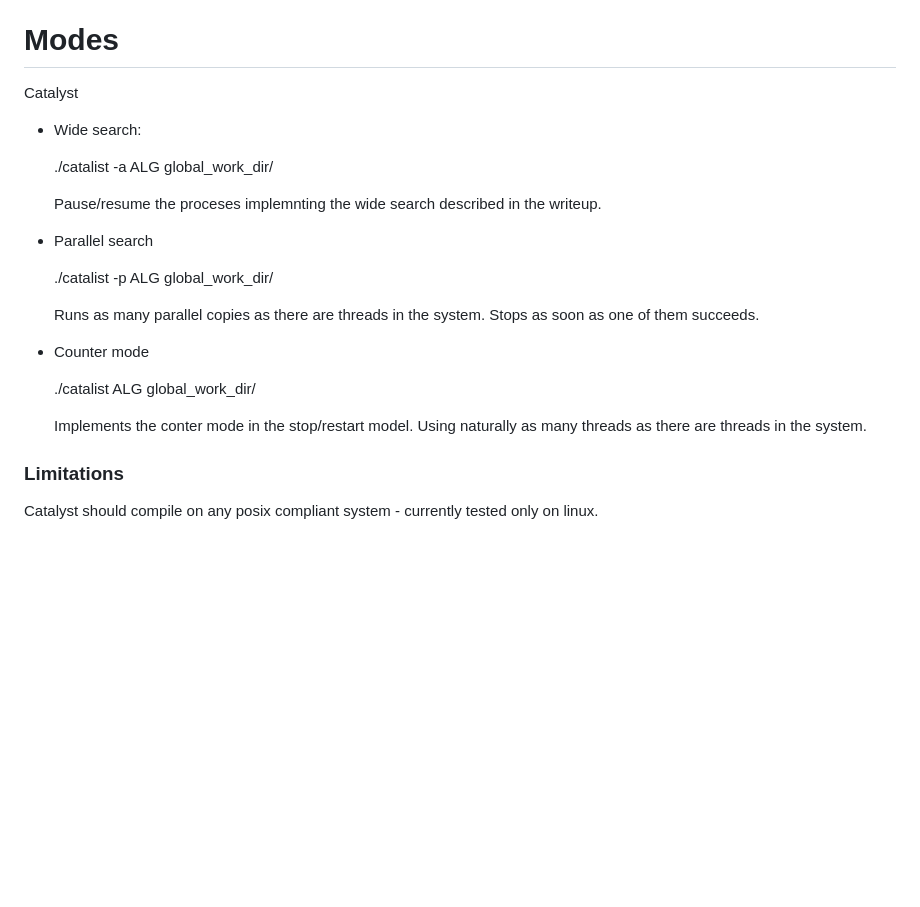
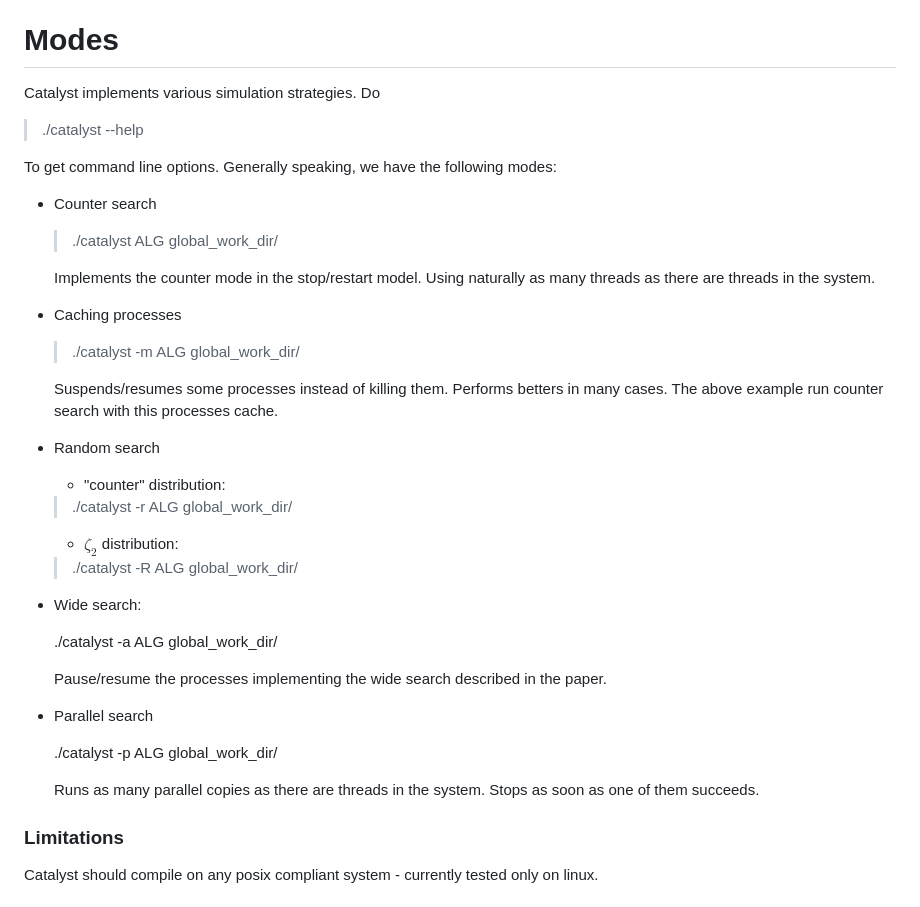
Before and after one commit to sarielhp/catalyst, a Markdown page: README.md, the part around the change. Rendered like a GitHub page; blank space fills up the shorter version.

Commit message:
Time/date: 03_10_25__09_58_17 from valis

```diff
--- a/README.md
+++ b/README.md
@@ -62,32 +62,54 @@ terminates if you want to use the computed results.
 
 # Modes
 
-Catalyst
+Catalyst implements various simulation strategies. Do
+
+   > ./catalyst  --help
+
+To get command line options. Generally speaking, we have the following
+modes:
+
+- Counter search
+
+  > ./catalyst ALG global_work_dir/
+
+  Implements the counter mode in the stop/restart model. Using
+  naturally as many threads as there are threads in the system.
+
+- Caching processes
+
+  > ./catalyst -m ALG global_work_dir/
+
+  Suspends/resumes some processes instead of killing them. Performs
+  betters in many cases. The above example run counter search with
+  this processes cache.
+
+- Random search
+
+    + "counter" distribution:
+
+    > ./catalyst -r ALG global_work_dir/
+
+    + $\zeta_2$ distribution:
+
+    > ./catalyst -R ALG global_work_dir/
+
+
+
 
 - Wide search:
 
-  ./catalist -a ALG global_work_dir/
+  ./catalyst -a ALG global_work_dir/
 
-  Pause/resume the proceses implemnting the wide search described in
-  the writeup.
-
+  Pause/resume the processes implementing the wide search described in
+  the paper.
 
 - Parallel search
 
-  ./catalist -p ALG global_work_dir/
+  ./catalyst -p ALG global_work_dir/
 
   Runs as many parallel copies as there are threads in the
   system. Stops as soon as one of them succeeds.
-
-
-- Counter mode
-
-  ./catalist ALG global_work_dir/
-
-  Implements the conter mode in the stop/restart model. Using
-  naturally as many threads as there are threads in the system.
-
-
 
 
 ### Limitations
```
